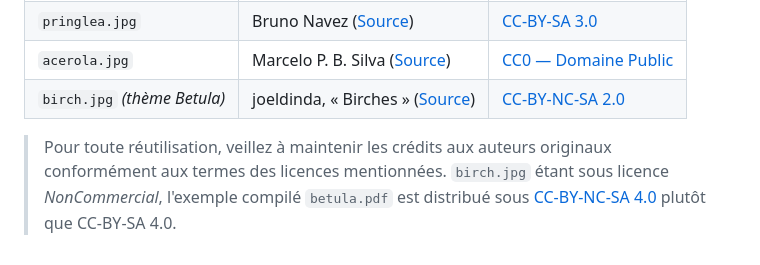
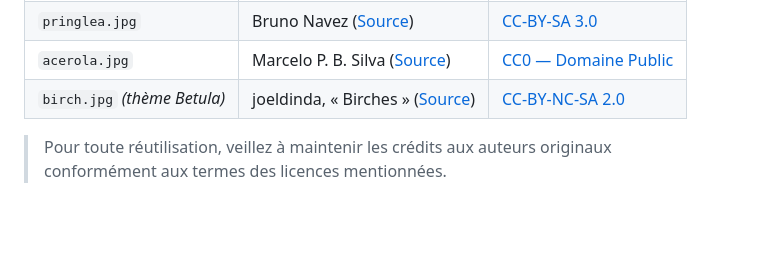
Before and after one commit to Costa-lito/myrtille, a Markdown page: README.md, the part around the change. Drawn GitHub-style; blank space fills up the shorter version.

Commit message:
Mise à jour des instructions de réutilisation des images dans le README

```diff
--- a/README.md
+++ b/README.md
@@ -140,4 +140,4 @@ Les fichiers `.cls` et `.tex` sont distribués sous licence **MIT** (voir l'en-t
 | `acerola.jpg` | Marcelo P. B. Silva ([Source](https://commons.wikimedia.org/wiki/File:Acerola_Malpighia_glabra.jpg)) | [CC0 — Domaine Public](https://creativecommons.org/publicdomain/zero/1.0/deed.fr) |
 | `birch.jpg` *(thème Betula)* | joeldinda, « Birches » ([Source](https://www.flickr.com/photos/96739609@N00/9516542874)) | [CC-BY-NC-SA 2.0](https://creativecommons.org/licenses/by-nc-sa/2.0/) |
 
-> Pour toute réutilisation, veillez à maintenir les crédits aux auteurs originaux conformément aux termes des licences mentionnées. `birch.jpg` étant sous licence *NonCommercial*, l'exemple compilé `betula.pdf` est distribué sous [CC-BY-NC-SA 4.0](https://creativecommons.org/licenses/by-nc-sa/4.0/deed.fr) plutôt que CC-BY-SA 4.0.
+> Pour toute réutilisation, veillez à maintenir les crédits aux auteurs originaux conformément aux termes des licences mentionnées.
```
